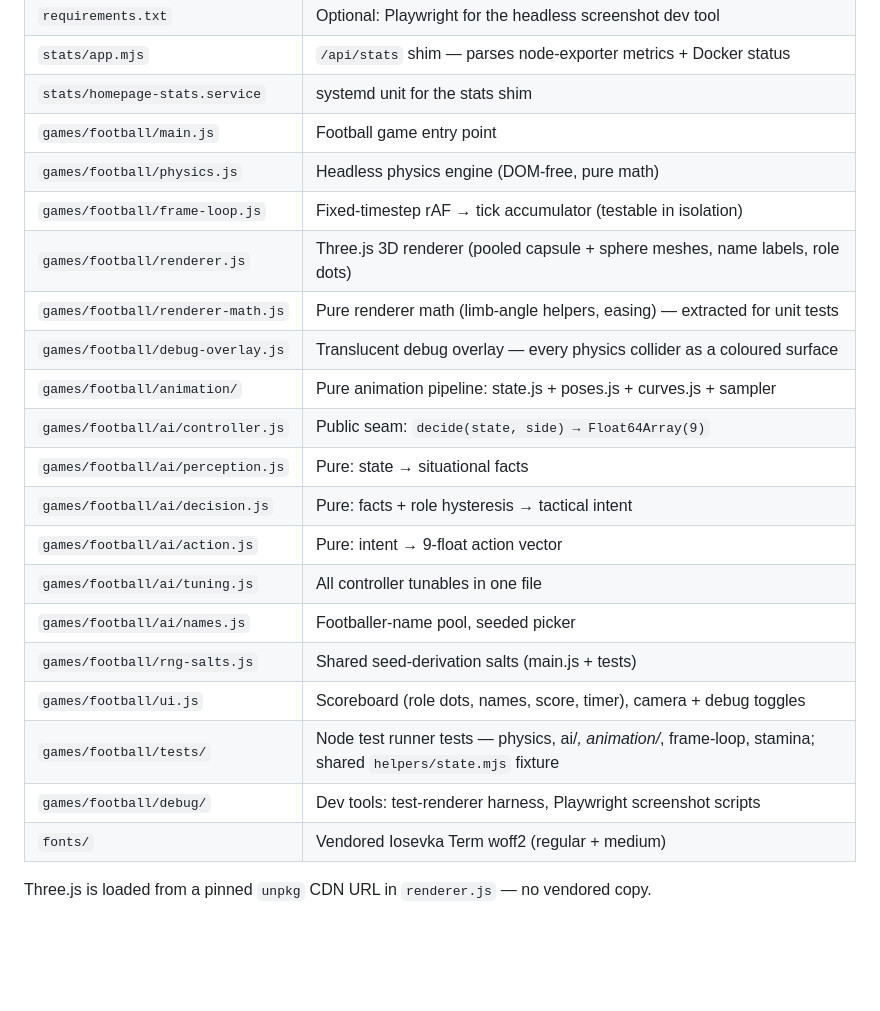
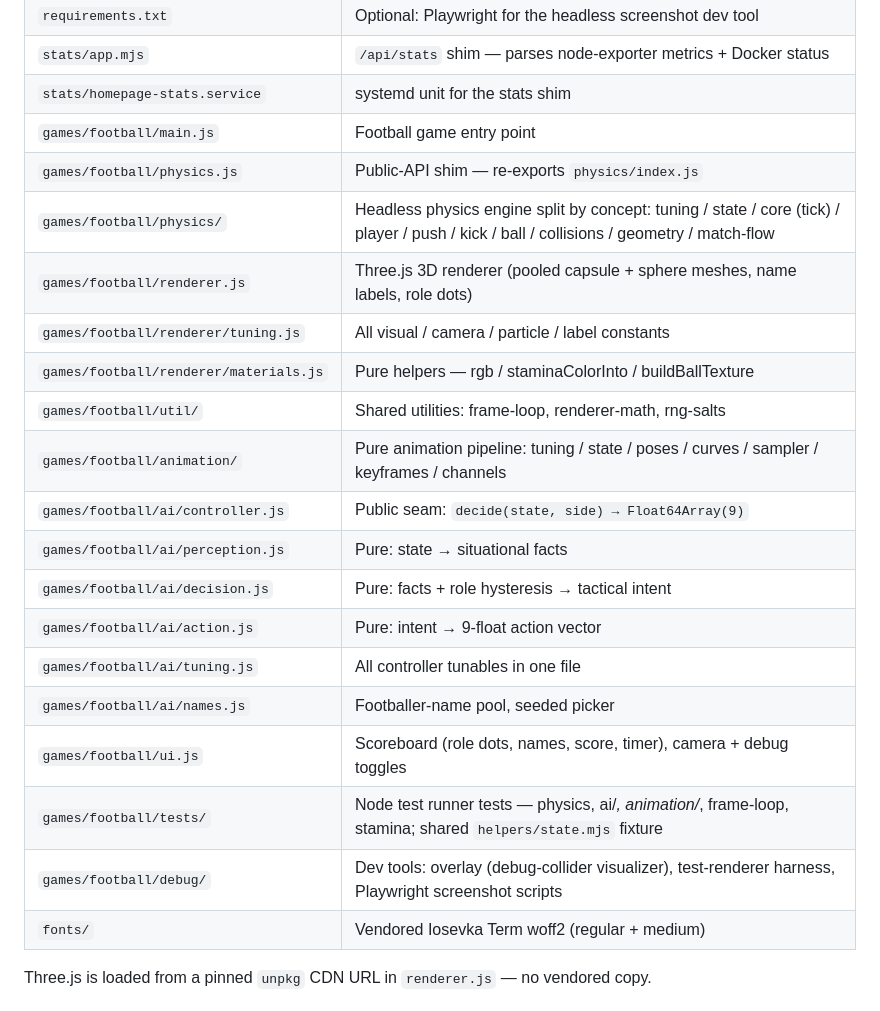
Before and after one commit to xiaomyung/homepage, a Markdown page: README.md, the part around the change. Rendered like a GitHub page; blank space fills up the shorter version.

Commit message:
docs: update file layout for new physics/, renderer/, util/, debug/ subdirs

```diff
--- a/README.md
+++ b/README.md
@@ -48,22 +48,22 @@ Works as-is with any Node 22+ install (Homebrew, nvm, fnm, distro package).
 | `stats/app.mjs` | `/api/stats` shim — parses node-exporter metrics + Docker status |
 | `stats/homepage-stats.service` | systemd unit for the stats shim |
 | `games/football/main.js` | Football game entry point |
-| `games/football/physics.js` | Headless physics engine (DOM-free, pure math) |
-| `games/football/frame-loop.js` | Fixed-timestep rAF → tick accumulator (testable in isolation) |
+| `games/football/physics.js` | Public-API shim — re-exports `physics/index.js` |
+| `games/football/physics/` | Headless physics engine split by concept: tuning / state / core (tick) / player / push / kick / ball / collisions / geometry / match-flow |
 | `games/football/renderer.js` | Three.js 3D renderer (pooled capsule + sphere meshes, name labels, role dots) |
-| `games/football/renderer-math.js` | Pure renderer math (limb-angle helpers, easing) — extracted for unit tests |
-| `games/football/debug-overlay.js` | Translucent debug overlay — every physics collider as a coloured surface |
-| `games/football/animation/` | Pure animation pipeline: state.js + poses.js + curves.js + sampler |
+| `games/football/renderer/tuning.js` | All visual / camera / particle / label constants |
+| `games/football/renderer/materials.js` | Pure helpers — rgb / staminaColorInto / buildBallTexture |
+| `games/football/util/` | Shared utilities: frame-loop, renderer-math, rng-salts |
+| `games/football/animation/` | Pure animation pipeline: tuning / state / poses / curves / sampler / keyframes / channels |
 | `games/football/ai/controller.js` | Public seam: `decide(state, side) → Float64Array(9)` |
 | `games/football/ai/perception.js` | Pure: state → situational facts |
 | `games/football/ai/decision.js` | Pure: facts + role hysteresis → tactical intent |
 | `games/football/ai/action.js` | Pure: intent → 9-float action vector |
 | `games/football/ai/tuning.js` | All controller tunables in one file |
 | `games/football/ai/names.js` | Footballer-name pool, seeded picker |
-| `games/football/rng-salts.js` | Shared seed-derivation salts (main.js + tests) |
 | `games/football/ui.js` | Scoreboard (role dots, names, score, timer), camera + debug toggles |
 | `games/football/tests/` | Node test runner tests — physics, ai/*, animation/*, frame-loop, stamina; shared `helpers/state.mjs` fixture |
-| `games/football/debug/` | Dev tools: test-renderer harness, Playwright screenshot scripts |
+| `games/football/debug/` | Dev tools: overlay (debug-collider visualizer), test-renderer harness, Playwright screenshot scripts |
 | `fonts/` | Vendored Iosevka Term woff2 (regular + medium) |
 
 Three.js is loaded from a pinned `unpkg` CDN URL in `renderer.js` —
```
